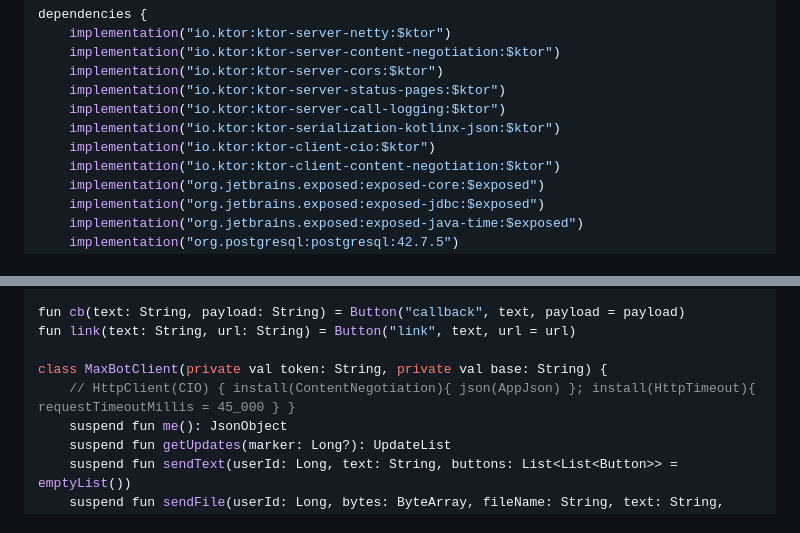
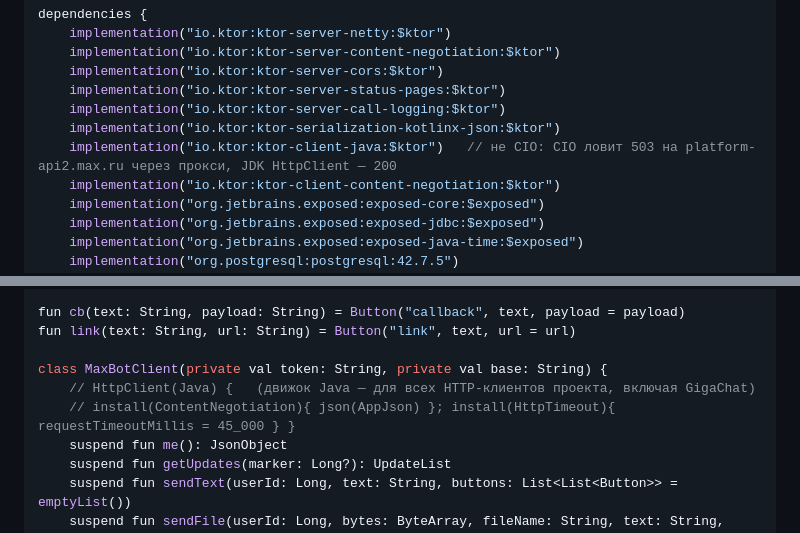
Before and after one commit to dan00ile/MaxHackathon, a Markdown page: docs/implementation-plan.md, 2 parts joined by grey strips. GitHub-like rendering.

Commit message:
docs(plan): HTTP-клиент на движке Java вместо CIO

```diff
--- a/docs/implementation-plan.md
+++ b/docs/implementation-plan.md
@@ -218,7 +218,7 @@ dependencies {
     implementation("io.ktor:ktor-server-status-pages:$ktor")
     implementation("io.ktor:ktor-server-call-logging:$ktor")
     implementation("io.ktor:ktor-serialization-kotlinx-json:$ktor")
-    implementation("io.ktor:ktor-client-cio:$ktor")
+    implementation("io.ktor:ktor-client-java:$ktor")   // не CIO: CIO ловит 503 на platform-api2.max.ru через прокси, JDK HttpClient — 200
     implementation("io.ktor:ktor-client-content-negotiation:$ktor")
     implementation("org.jetbrains.exposed:exposed-core:$exposed")
     implementation("org.jetbrains.exposed:exposed-jdbc:$exposed")
@@ -639,7 +639,8 @@ fun cb(text: String, payload: String) = Button("callback", text, payload = paylo
 fun link(text: String, url: String) = Button("link", text, url = url)
 
 class MaxBotClient(private val token: String, private val base: String) {
-    // HttpClient(CIO) { install(ContentNegotiation){ json(AppJson) }; install(HttpTimeout){ requestTimeoutMillis = 45_000 } }
+    // HttpClient(Java) {   (движок Java — для всех HTTP-клиентов проекта, включая GigaChat)
+    // install(ContentNegotiation){ json(AppJson) }; install(HttpTimeout){ requestTimeoutMillis = 45_000 } }
     suspend fun me(): JsonObject
     suspend fun getUpdates(marker: Long?): UpdateList
     suspend fun sendText(userId: Long, text: String, buttons: List<List<Button>> = emptyList())
```
